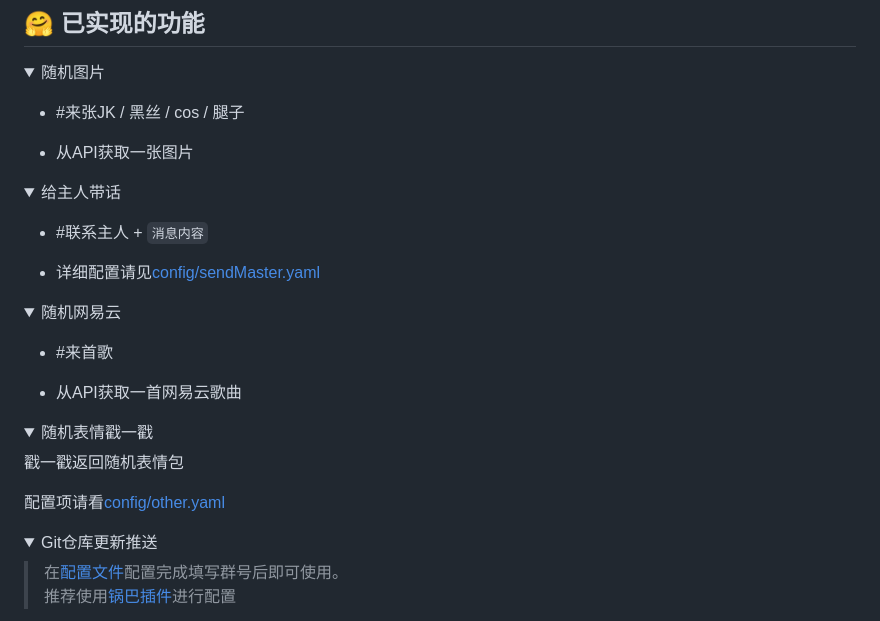
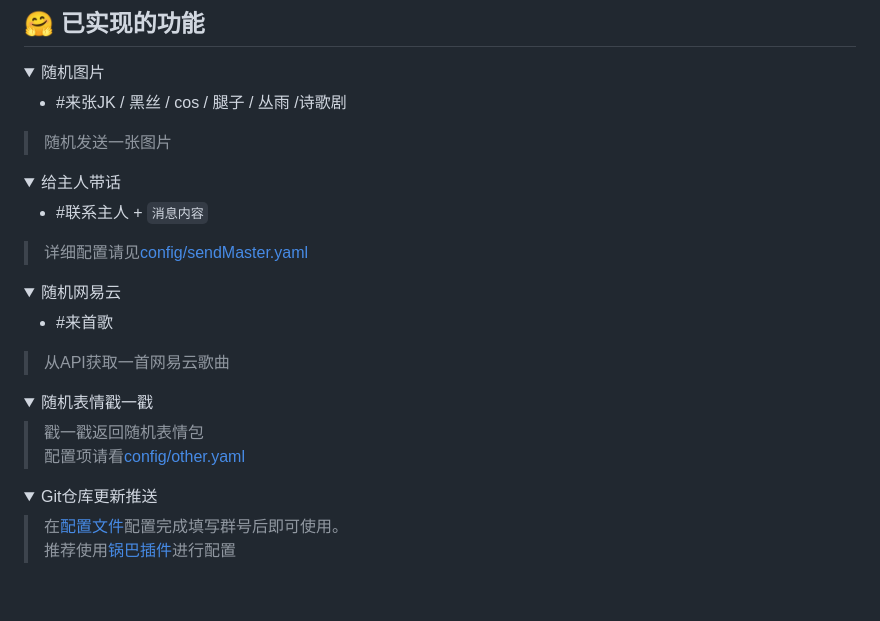
Before and after one commit to Denfenglai/DF-Plugin, a Markdown page: README.md, the part around the change. Drawn GitHub-style; folded sections open; blank space fills up the shorter version.

Commit message:
📝 自述文件
Signed-off-by: 等风来 <dengfenglai547@qq.com>

```diff
--- a/README.md
+++ b/README.md
@@ -36,17 +36,17 @@ git clone -b master --depth=1 https://github.com/DenFengLai/DF-Plugin.git ./plug
 
 <details><summary>随机图片</summary>
 
-- #来张JK / 黑丝 / cos / 腿子
+- #来张JK / 黑丝 / cos / 腿子 / 丛雨 /诗歌剧
 
-- 从API获取一张图片
+> 随机发送一张图片
 
 </details>
 
 <details><summary>给主人带话</summary>
 
- - #联系主人 + `消息内容`
+- #联系主人 + `消息内容`
 
-- 详细配置请见[config/sendMaster.yaml](/config/default_config/sendMaster.yaml)
+> 详细配置请见[config/sendMaster.yaml](/config/default_config/sendMaster.yaml)
 
 </details>
 
@@ -54,15 +54,14 @@ git clone -b master --depth=1 https://github.com/DenFengLai/DF-Plugin.git ./plug
 
 - #来首歌
 
-- 从API获取一首网易云歌曲
+> 从API获取一首网易云歌曲
 
 </details>
 
 <details><summary>随机表情戳一戳</summary>
 
-戳一戳返回随机表情包
-
-配置项请看[config/other.yaml](/config/default_config/other.yaml)
+> 戳一戳返回随机表情包
+> 配置项请看[config/other.yaml](/config/default_config/other.yaml)
 
 </details>
 
```
